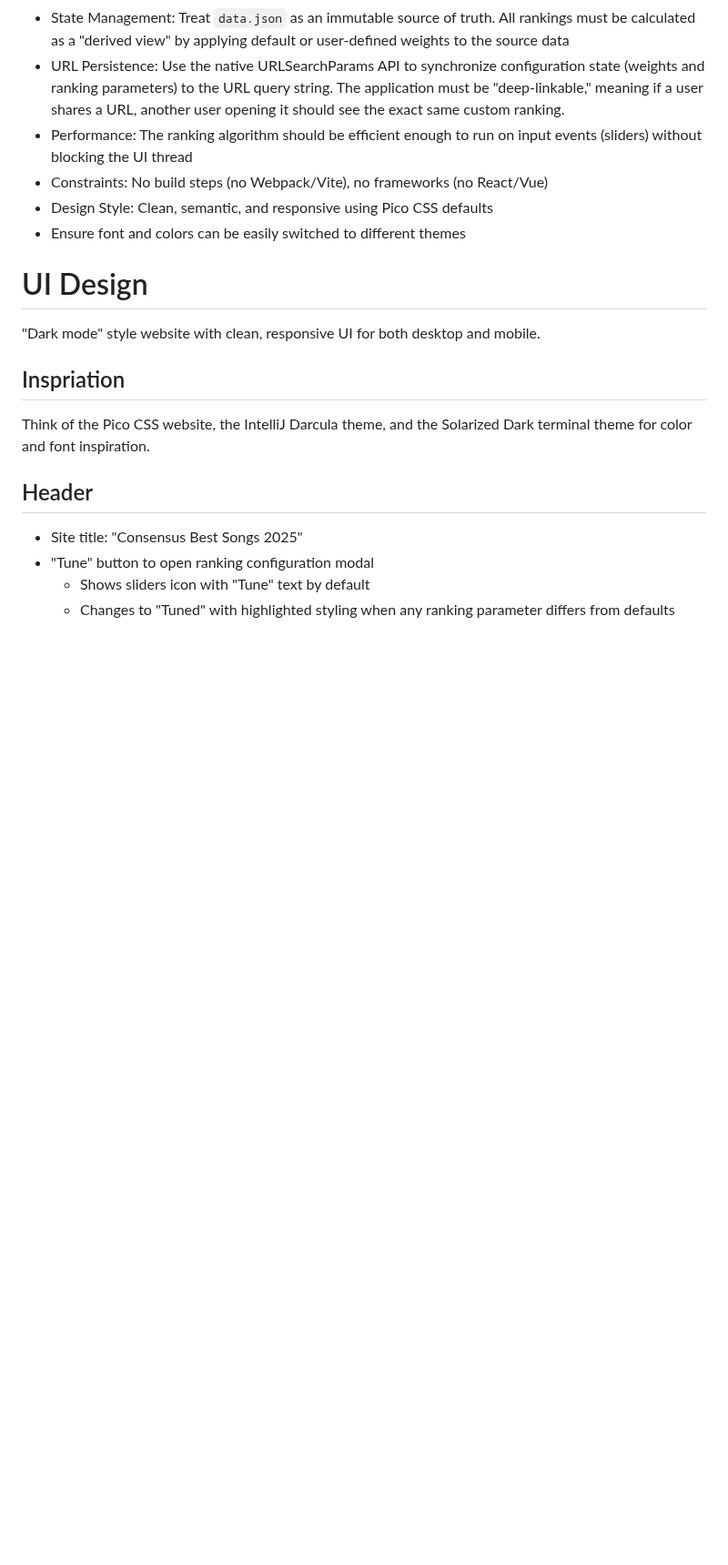
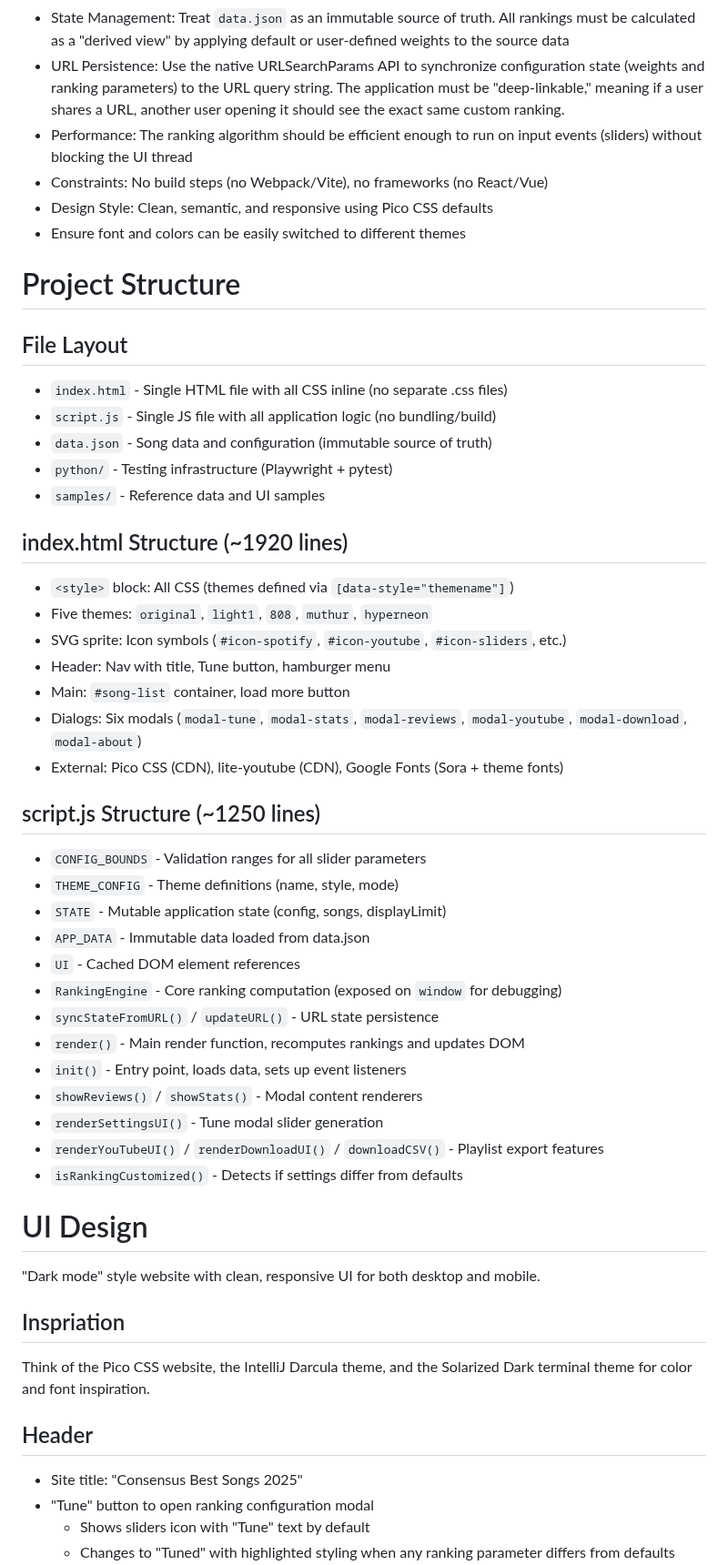
Before and after one commit to eandx1/consensus-best-songs-2025, a Markdown page: AGENTS.md, the part around one of its changes. Shown at 91% size. GitHub-like rendering; blank space fills up the shorter version.

```diff
--- a/AGENTS.md
+++ b/AGENTS.md
@@ -23,6 +23,42 @@ Users can adjust source weights and several ranking function parameters to dynam
 - Constraints: No build steps (no Webpack/Vite), no frameworks (no React/Vue)
 - Design Style: Clean, semantic, and responsive using Pico CSS defaults
 - Ensure font and colors can be easily switched to different themes
+
+# Project Structure
+
+## File Layout
+
+- `index.html` - Single HTML file with all CSS inline (no separate .css files)
+- `script.js` - Single JS file with all application logic (no bundling/build)
+- `data.json` - Song data and configuration (immutable source of truth)
+- `python/` - Testing infrastructure (Playwright + pytest)
+- `samples/` - Reference data and UI samples
+
+## index.html Structure (~1920 lines)
+
+- `<style>` block: All CSS (themes defined via `[data-style="themename"]`)
+- Five themes: `original`, `light1`, `808`, `muthur`, `hyperneon`
+- SVG sprite: Icon symbols (`#icon-spotify`, `#icon-youtube`, `#icon-sliders`, etc.)
+- Header: Nav with title, Tune button, hamburger menu
+- Main: `#song-list` container, load more button
+- Dialogs: Six modals (`modal-tune`, `modal-stats`, `modal-reviews`, `modal-youtube`, `modal-download`, `modal-about`)
+- External: Pico CSS (CDN), lite-youtube (CDN), Google Fonts (Sora + theme fonts)
+
+## script.js Structure (~1250 lines)
+
+- `CONFIG_BOUNDS` - Validation ranges for all slider parameters
+- `THEME_CONFIG` - Theme definitions (name, style, mode)
+- `STATE` - Mutable application state (config, songs, displayLimit)
+- `APP_DATA` - Immutable data loaded from data.json
+- `UI` - Cached DOM element references
+- `RankingEngine` - Core ranking computation (exposed on `window` for debugging)
+- `syncStateFromURL()` / `updateURL()` - URL state persistence
+- `render()` - Main render function, recomputes rankings and updates DOM
+- `init()` - Entry point, loads data, sets up event listeners
+- `showReviews()` / `showStats()` - Modal content renderers
+- `renderSettingsUI()` - Tune modal slider generation
+- `renderYouTubeUI()` / `renderDownloadUI()` / `downloadCSV()` - Playlist export features
+- `isRankingCustomized()` - Detects if settings differ from defaults
 
 # UI Design
 
```
Also changed, not shown: other parts of AGENTS.md (+0 -57 lines).
